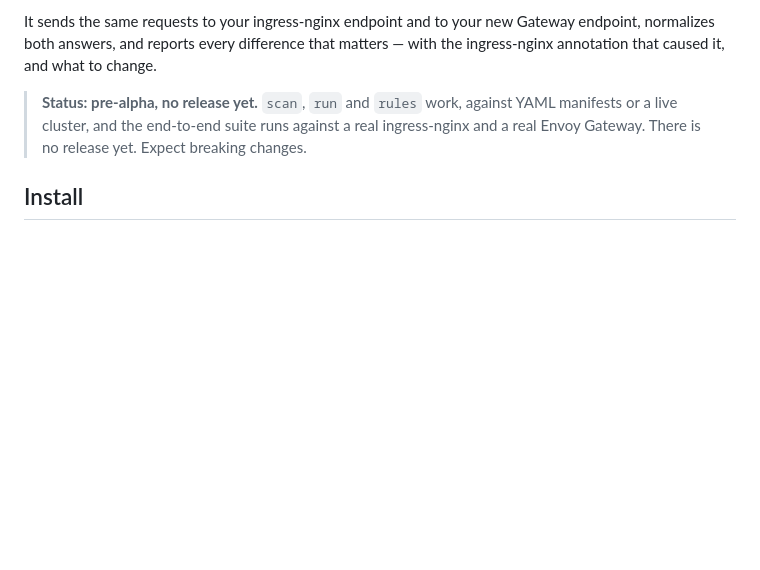
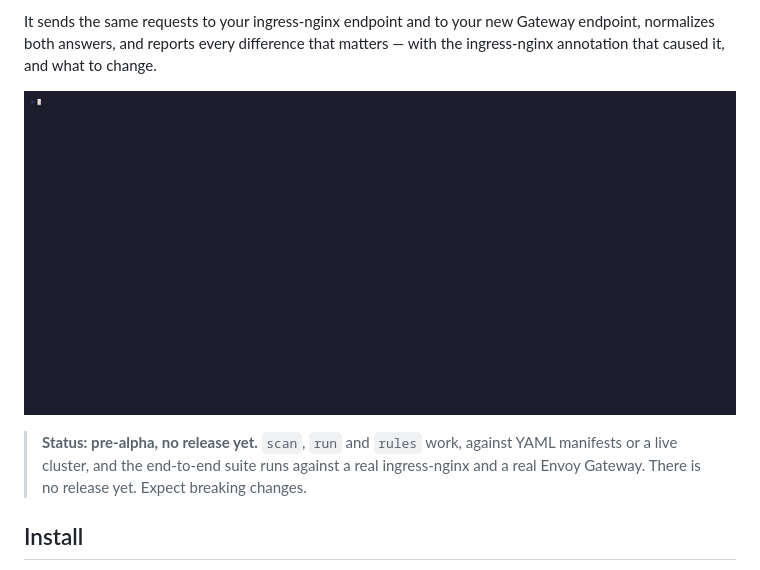
Before and after one commit to tuan-nguyenduc/swapsafe, a Markdown page: README.md, the part around the change. GitHub-like rendering; pictures changed too: .github/demo.gif (added); blank space fills up the shorter version.

```diff
--- a/README.md
+++ b/README.md
@@ -12,6 +12,8 @@ hand. Nothing checks the *runtime* behaviour. swapsafe is that check.
 It sends the same requests to your ingress-nginx endpoint and to your new Gateway endpoint,
 normalizes both answers, and reports every difference that matters — with the ingress-nginx
 annotation that caused it, and what to change.
+
+![swapsafe finding the routes a migration broke](.github/demo.gif)
 
 > **Status: pre-alpha, no release yet.** `scan`, `run` and `rules` work, against YAML manifests
 > or a live cluster, and the end-to-end suite runs against a real ingress-nginx and a real Envoy
```
Also changed, not shown: CHANGELOG.md (+1 -0 lines), 1 other file.
